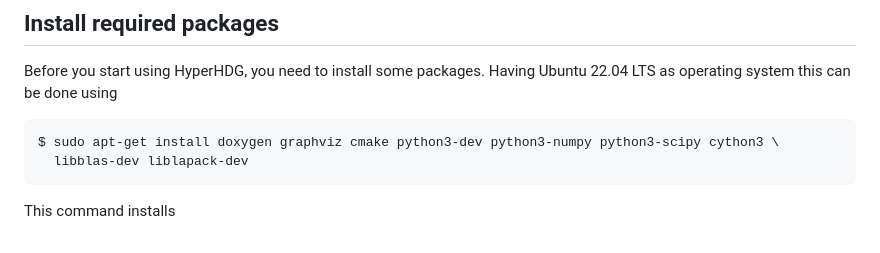
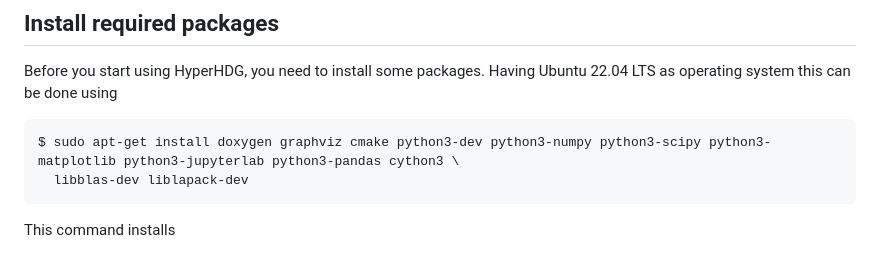
Before and after one commit to HyperHDG/HyperHDG, a Markdown page: Setup.md, the part around the change. Drawn GitHub-style.

Commit message:
Added dependencies

```diff
--- a/Setup.md
+++ b/Setup.md
@@ -24,7 +24,7 @@ and give it the name `your_name` using one of the following ways:
 Before you start using HyperHDG, you need to install some packages. Having Ubuntu 22.04 LTS as
 operating system this can be done using
 
-    $ sudo apt-get install doxygen graphviz cmake python3-dev python3-numpy python3-scipy cython3 \
+    $ sudo apt-get install doxygen graphviz cmake python3-dev python3-numpy python3-scipy python3-matplotlib python3-jupyterlab python3-pandas cython3 \
       libblas-dev liblapack-dev
 
 
```
